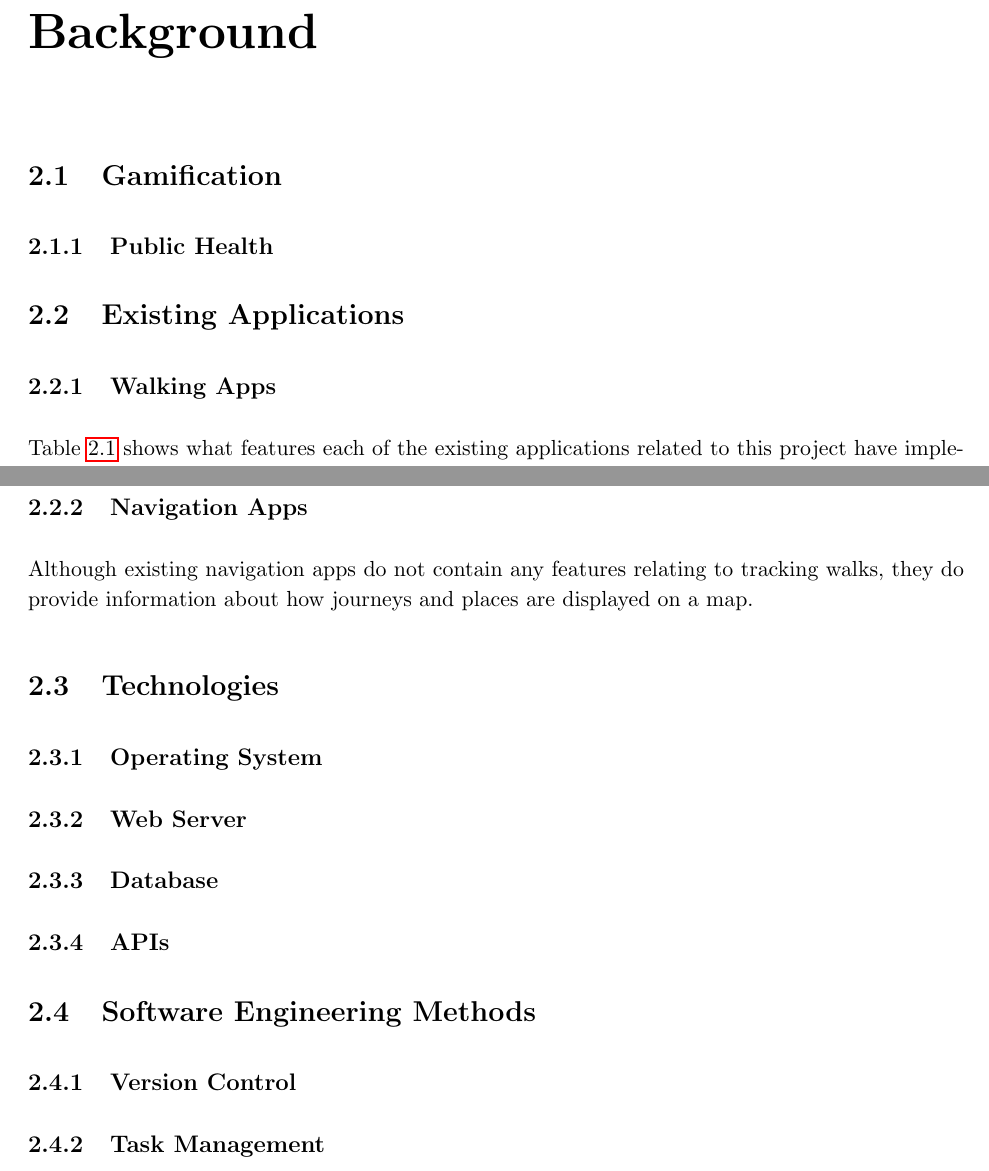
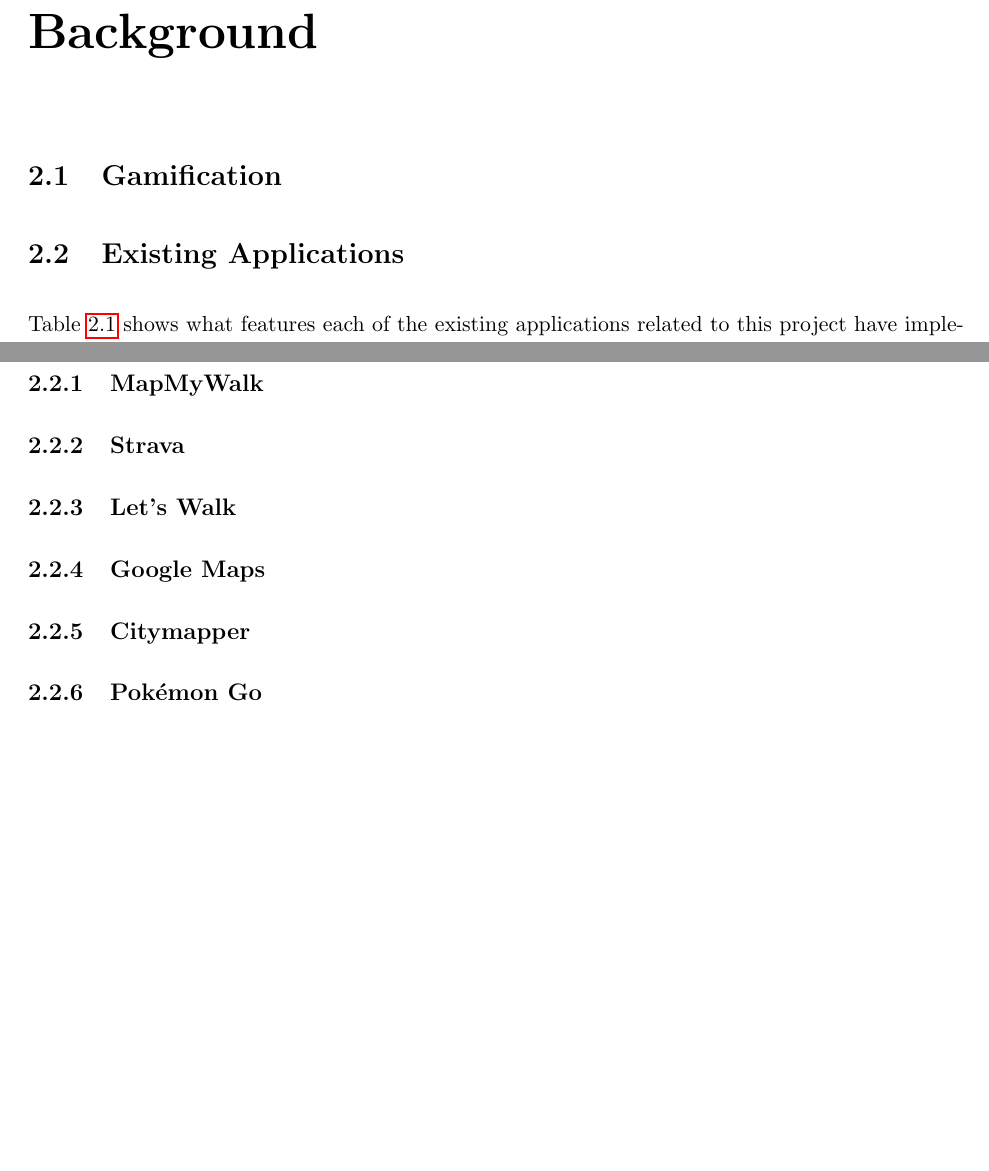
Before and after one commit to jonomuller/imperial-interim-report, a LaTeX thesis (main.tex, which reads sections/background.tex): two parts of pages 6 and 7 of 11, joined at a grey line, cut so that both start at the same text, the shorter picture padded with empty space. Compiled offline with pdfLaTeX.

Commit message:
Restructure background section, decrease toc line spacing Still unsure what sections to include in background

```diff
--- a/sections/background.tex
+++ b/sections/background.tex
@@ -2,13 +2,12 @@
 
 \section{Gamification}
 
-\subsection{Public Health}
+% research how gamification has been used in applications, not just walking apps
+% discuss how well each implementation has worked
 
 \section{Existing Applications}
 
-\subsection{Walking Apps}
-
-%There are a few existing applications that have
+% overview
 
 Table \ref{table:existing-walking-apps} shows what features each of the existing applications related to this project have implemented. The maximum score for the feature category is displayed in brackets.
 
@@ -39,22 +38,37 @@
 
 The full matrix detailing what aspects each feature category is split into can be seen in Appendix \ref{appendix:existing-apps-matrix}.
 
-\subsection{Navigation Apps}
+% go through each existing app, discussing why they are good/bad with images
 
-Although existing navigation apps do not contain any features relating to tracking walks, they do provide information about how journeys and places are displayed on a map.
+\subsection{MapMyWalk}
 
-\section{Technologies}
+\subsection{Strava}
 
-\subsection{Operating System}
+\subsection{Let's Walk}
 
-\subsection{Web Server}
+\subsection{Google Maps}
 
-\subsection{Database}
+\subsection{Citymapper}
 
-\subsection{APIs}
+\subsection{Pok\'{e}mon Go}
 
-\section{Software Engineering Methods}
+%\subsection{Walking Apps}
 
-\subsection{Version Control}
+%There are a few existing applications that have
 
-\subsection{Task Management}
+%\subsection{Navigation Apps}
+
+% maybe don't include this
+%Although existing navigation apps do not contain any features relating to tracking walks, they do provide information about how journeys and places are displayed on a map.
+
+
+% not sure whether to include this in background or design?
+%\section{Technologies}
+%
+%\subsection{Operating System}
+%
+%\subsection{Web Server}
+%
+%\subsection{Database}
+%
+%\subsection{APIs}
```
Also changed, not shown: main.tex (+1 -1 lines).
